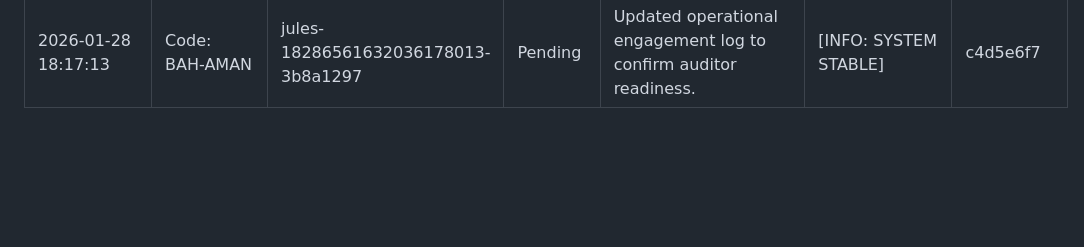
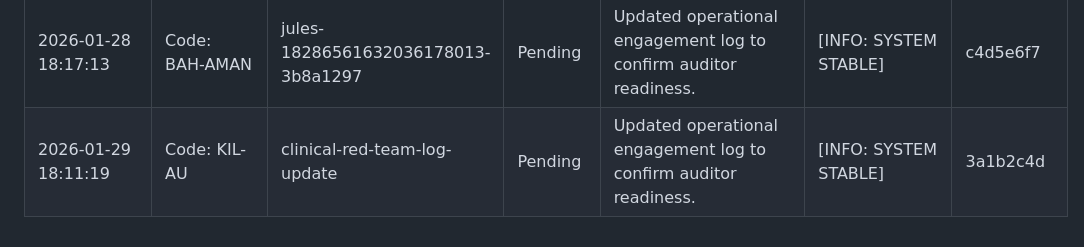
Before and after one commit to AgentHitmanFaris/GeoBand-Application, a Markdown page: Attendance.md, the part around the change. Rendered like a GitHub page; blank space fills up the shorter version.

Commit message:
Updated operational engagement log to confirm auditor readiness
Co-authored-by: AgentHitmanFaris <81744011+AgentHitmanFaris@users.noreply.github.com>

```diff
--- a/Attendance.md
+++ b/Attendance.md
@@ -32,3 +32,4 @@ CONFIDENTIALITY LEVEL: INTERNAL // AUDIT ONLY
 | 2026-01-27 18:16:58 | Code: KIL-AU | jules-17853518905955247881-c026cb6c | Pending | Remediated directory naming conventions in screens module to enforce snake_case. | [ALERT: SYSTEM REMEDIATION] | 9d8e7f6a |
 | 2026-01-26 18:06:34 | Code: TUA-H | red-team-audit | Pending | Updated operational engagement log to confirm auditor readiness. | [INFO: SYSTEM STABLE] | f32d8e18 |
 | 2026-01-28 18:17:13 | Code: BAH-AMAN | jules-18286561632036178013-3b8a1297 | Pending | Updated operational engagement log to confirm auditor readiness. | [INFO: SYSTEM STABLE] | c4d5e6f7 |
+| 2026-01-29 18:11:19 | Code: KIL-AU | clinical-red-team-log-update | Pending | Updated operational engagement log to confirm auditor readiness. | [INFO: SYSTEM STABLE] | 3a1b2c4d |
```
